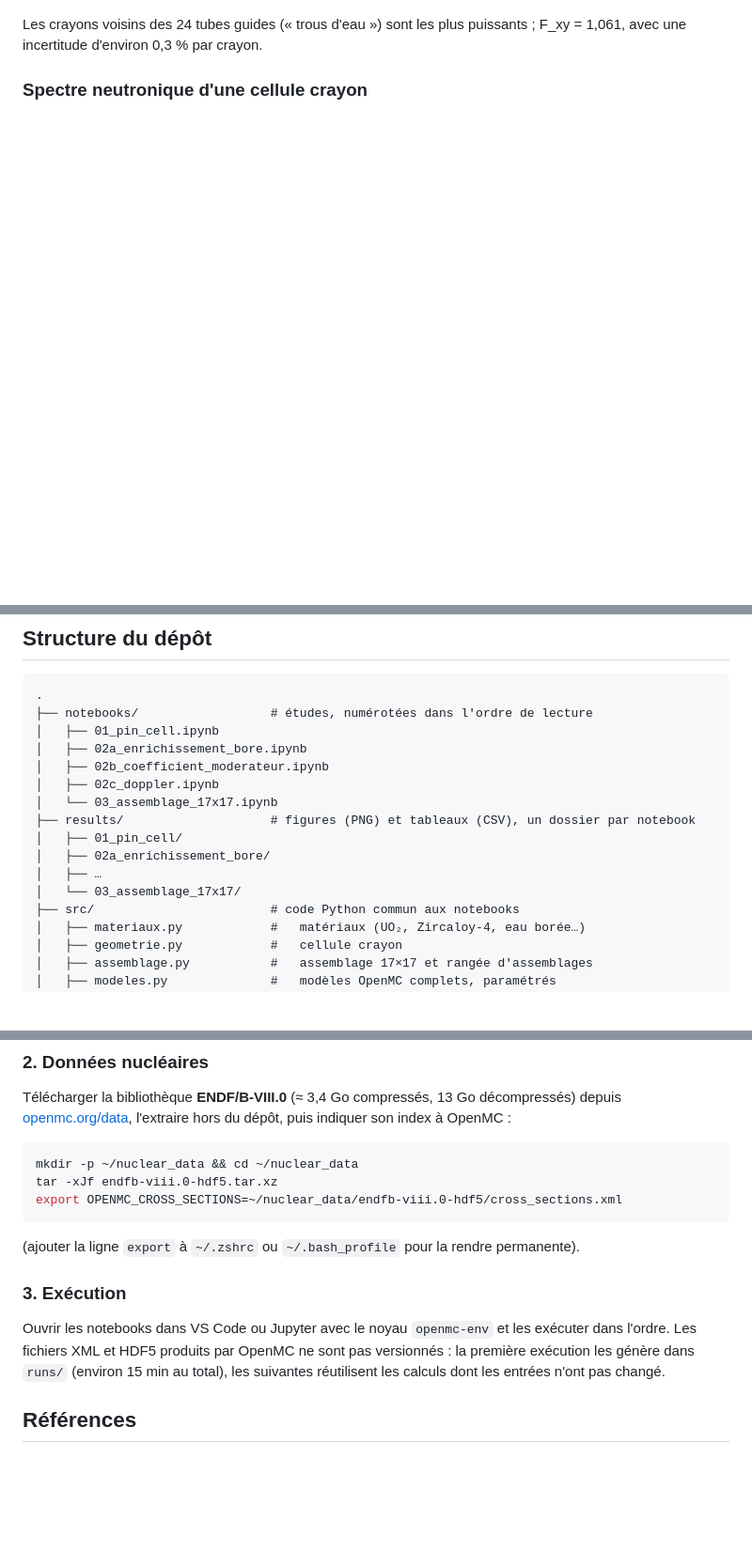
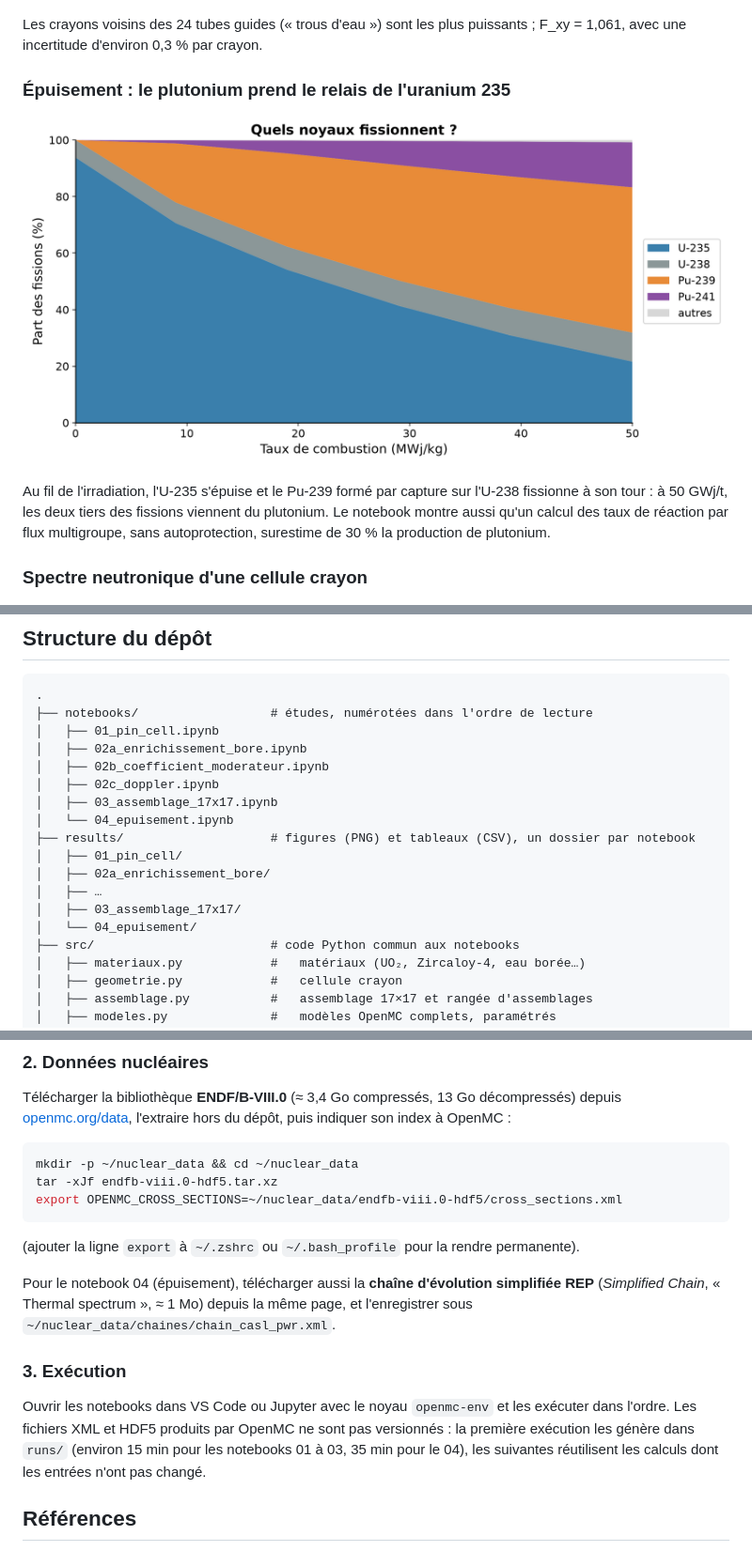
Before and after one commit to alessandro-digalloclauss/neutronique-rep-openmc, a Markdown page: README.md, 3 parts joined by grey strips. Shown at 94% size. GitHub-like rendering; pictures changed too: results/04_epuisement/fissions.png (added); blank space fills up the shorter version.

```diff
--- a/README.md
+++ b/README.md
@@ -47,6 +47,14 @@ physiquement les résultats :
 
 Les crayons voisins des 24 tubes guides (« trous d'eau ») sont les plus puissants ; F_xy = 1,061, avec une incertitude
 d'environ 0,3 % par crayon.
+
+### Épuisement : le plutonium prend le relais de l'uranium 235
+
+![Part des fissions par nucléide en fonction du taux de combustion](results/04_epuisement/fissions.png)
+
+Au fil de l'irradiation, l'U-235 s'épuise et le Pu-239 formé par capture sur l'U-238 fissionne à son tour : à
+50 GWj/t, les deux tiers des fissions viennent du plutonium. Le notebook montre aussi qu'un calcul des taux de
+réaction par flux multigroupe, sans autoprotection, surestime de 30 % la production de plutonium.
 
 ### Spectre neutronique d'une cellule crayon
 
@@ -65,12 +73,14 @@ et pic des neutrons de fission vers 1–2 MeV.
 │   ├── 02a_enrichissement_bore.ipynb
 │   ├── 02b_coefficient_moderateur.ipynb
 │   ├── 02c_doppler.ipynb
-│   └── 03_assemblage_17x17.ipynb
+│   ├── 03_assemblage_17x17.ipynb
+│   └── 04_epuisement.ipynb
 ├── results/                    # figures (PNG) et tableaux (CSV), un dossier par notebook
 │   ├── 01_pin_cell/
 │   ├── 02a_enrichissement_bore/
 │   ├── …
-│   └── 03_assemblage_17x17/
+│   ├── 03_assemblage_17x17/
+│   └── 04_epuisement/
 ├── src/                        # code Python commun aux notebooks
 │   ├── materiaux.py            #   matériaux (UO₂, Zircaloy-4, eau borée…)
 │   ├── geometrie.py            #   cellule crayon
@@ -112,11 +122,15 @@ export OPENMC_CROSS_SECTIONS=~/nuclear_data/endfb-viii.0-hdf5/cross_sections.xml
 
 (ajouter la ligne `export` à `~/.zshrc` ou `~/.bash_profile` pour la rendre permanente).
 
+Pour le notebook 04 (épuisement), télécharger aussi la **chaîne d'évolution simplifiée REP**
+(*Simplified Chain*, « Thermal spectrum », ≈ 1 Mo) depuis la même page, et l'enregistrer sous
+`~/nuclear_data/chaines/chain_casl_pwr.xml`.
+
 ### 3. Exécution
 
 Ouvrir les notebooks dans VS Code ou Jupyter avec le noyau `openmc-env` et les exécuter dans l'ordre.
 Les fichiers XML et HDF5 produits par OpenMC ne sont pas versionnés : la première exécution les génère dans
-`runs/` (environ 15 min au total), les suivantes réutilisent les calculs dont les entrées n'ont pas changé.
+`runs/` (environ 15 min pour les notebooks 01 à 03, 35 min pour le 04), les suivantes réutilisent les calculs dont les entrées n'ont pas changé.
 
 ## Références
 
```
Also changed, not shown: other parts of README.md (+1 -1 lines), docs/plan.md (+6 -2 lines), results/04_epuisement/k_burnup.png (added), results/04_epuisement/noyaux_lourds.png (added), results/04_epuisement/xenon_samarium.png (added), 5 other files.
